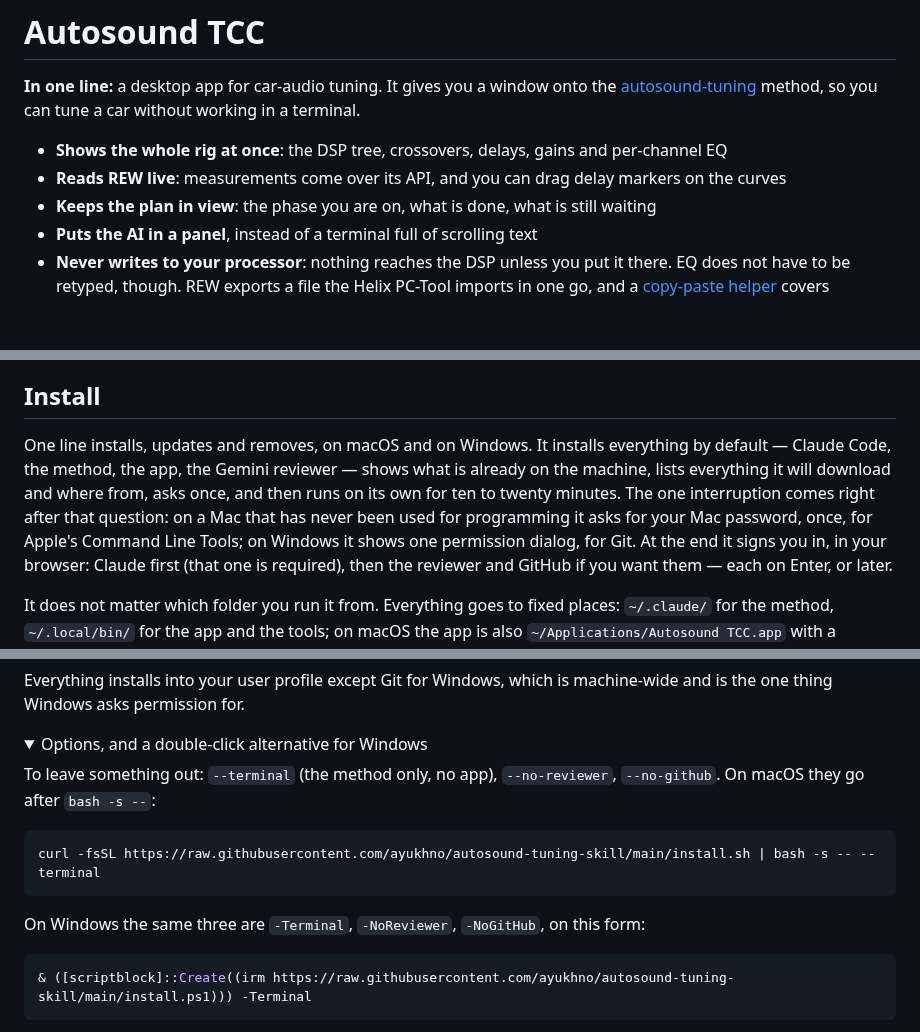
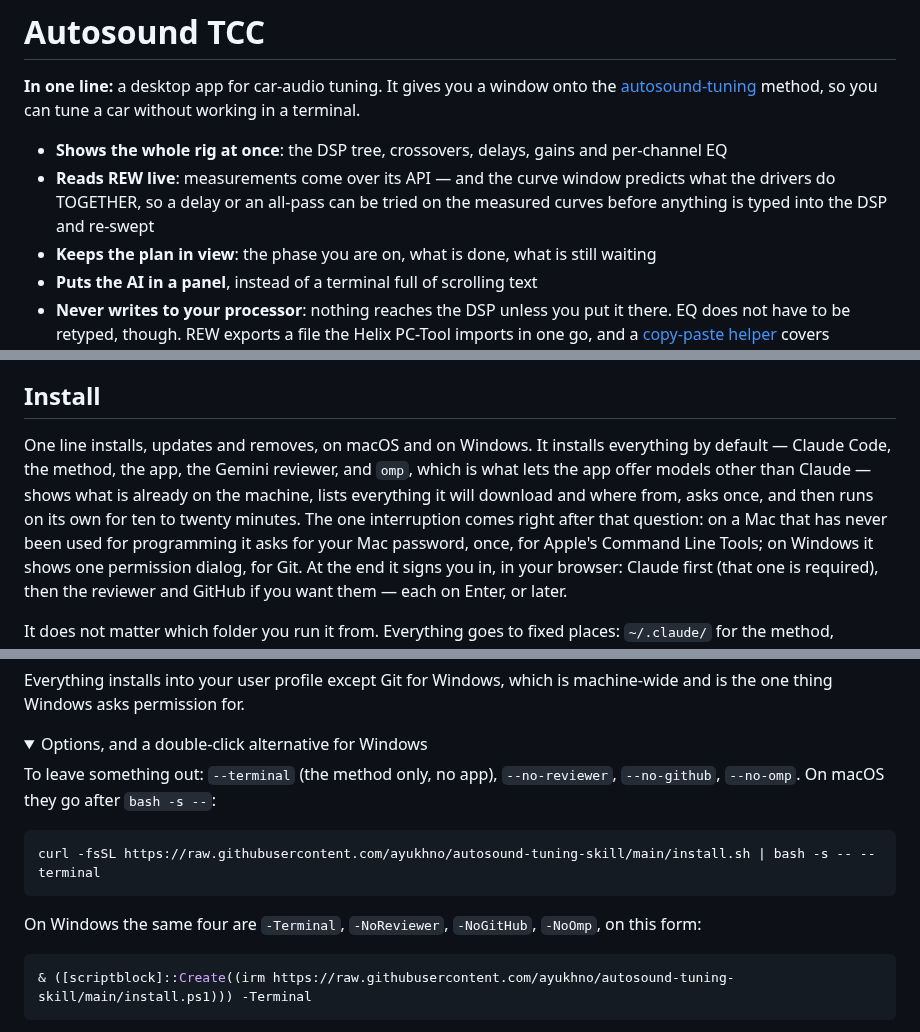
Before and after one commit to ayukhno/autosound-tcc, a Markdown page: README.md, 3 parts joined by grey strips. Drawn GitHub-style; folded sections open; blank space fills up the shorter version.

Commit message:
README: no test count to go stale, omp in the defaults, curves as they are now
The count said 875 and the suite is at 1108 — a number that is wrong on the
next commit, standing where the command to run them belongs (user asked what
it was even for). The line now just says how to run them.

omp is installed with the app since this morning, so the defaults sentence
and both option lists say so (--no-omp / -NoOmp).

And the REW bullet still described the curve window as dragging delay
markers, which it outgrew: it predicts what the drivers do together, so a
delay or an all-pass is tried on the measured curves before anything is
typed into the DSP.

Co-Authored-By: Claude Fable 5 <noreply@anthropic.com>

````diff
--- a/README.md
+++ b/README.md
@@ -5,7 +5,9 @@
 without working in a terminal.
 
 - **Shows the whole rig at once**: the DSP tree, crossovers, delays, gains and per-channel EQ
-- **Reads REW live**: measurements come over its API, and you can drag delay markers on the curves
+- **Reads REW live**: measurements come over its API — and the curve window predicts what the
+  drivers do TOGETHER, so a delay or an all-pass can be tried on the measured curves before
+  anything is typed into the DSP and re-swept
 - **Keeps the plan in view**: the phase you are on, what is done, what is still waiting
 - **Puts the AI in a panel**, instead of a terminal full of scrolling text
 - **Never writes to your processor**: nothing reaches the DSP unless you put it there. EQ does
@@ -83,10 +85,11 @@ can wait until after your first session.
 ## Install
 
 One line installs, updates and removes, on macOS and on Windows. It installs everything by default
-— Claude Code, the method, the app, the Gemini reviewer — shows what is already on the machine,
-lists everything it will download and where from, asks once, and then runs on its own for ten to
-twenty minutes. The one interruption comes right after that question: on a Mac that has never been
-used for programming it asks for your Mac password, once, for Apple's Command Line Tools; on
+— Claude Code, the method, the app, the Gemini reviewer, and `omp`, which is what lets the app
+offer models other than Claude — shows what is already on the machine, lists everything it will
+download and where from, asks once, and then runs on its own for ten to twenty minutes. The one
+interruption comes right after that question: on a Mac that has never been used for programming it
+asks for your Mac password, once, for Apple's Command Line Tools; on
 Windows it shows one permission dialog, for Git. At the end it signs you in, in your browser:
 Claude first (that one is required), then the reviewer and GitHub if you want them — each on
 Enter, or later.
@@ -119,14 +122,14 @@ the one thing Windows asks permission for.
 <details>
 <summary>Options, and a double-click alternative for Windows</summary>
 
-To leave something out: `--terminal` (the method only, no app), `--no-reviewer`, `--no-github`.
-On macOS they go after `bash -s --`:
+To leave something out: `--terminal` (the method only, no app), `--no-reviewer`, `--no-github`,
+`--no-omp`. On macOS they go after `bash -s --`:
 
 ```sh
 curl -fsSL https://raw.githubusercontent.com/ayukhno/autosound-tuning-skill/main/install.sh | bash -s -- --terminal
 ```
 
-On Windows the same three are `-Terminal`, `-NoReviewer`, `-NoGitHub`, on this form:
+On Windows the same four are `-Terminal`, `-NoReviewer`, `-NoGitHub`, `-NoOmp`, on this form:
 
 ```powershell
 & ([scriptblock]::Create((irm https://raw.githubusercontent.com/ayukhno/autosound-tuning-skill/main/install.ps1))) -Terminal
````
Also changed, not shown: other parts of README.md (+1 -1 lines).
